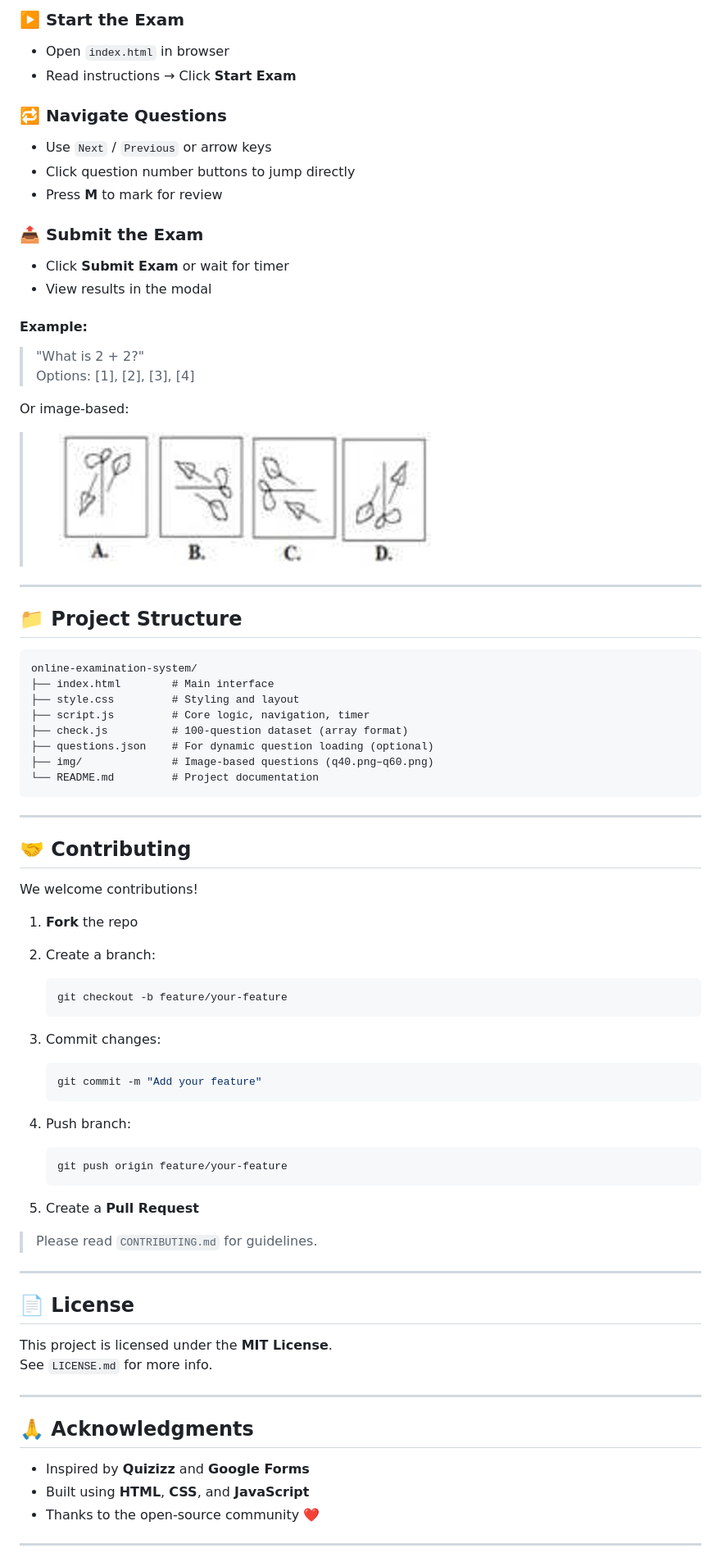
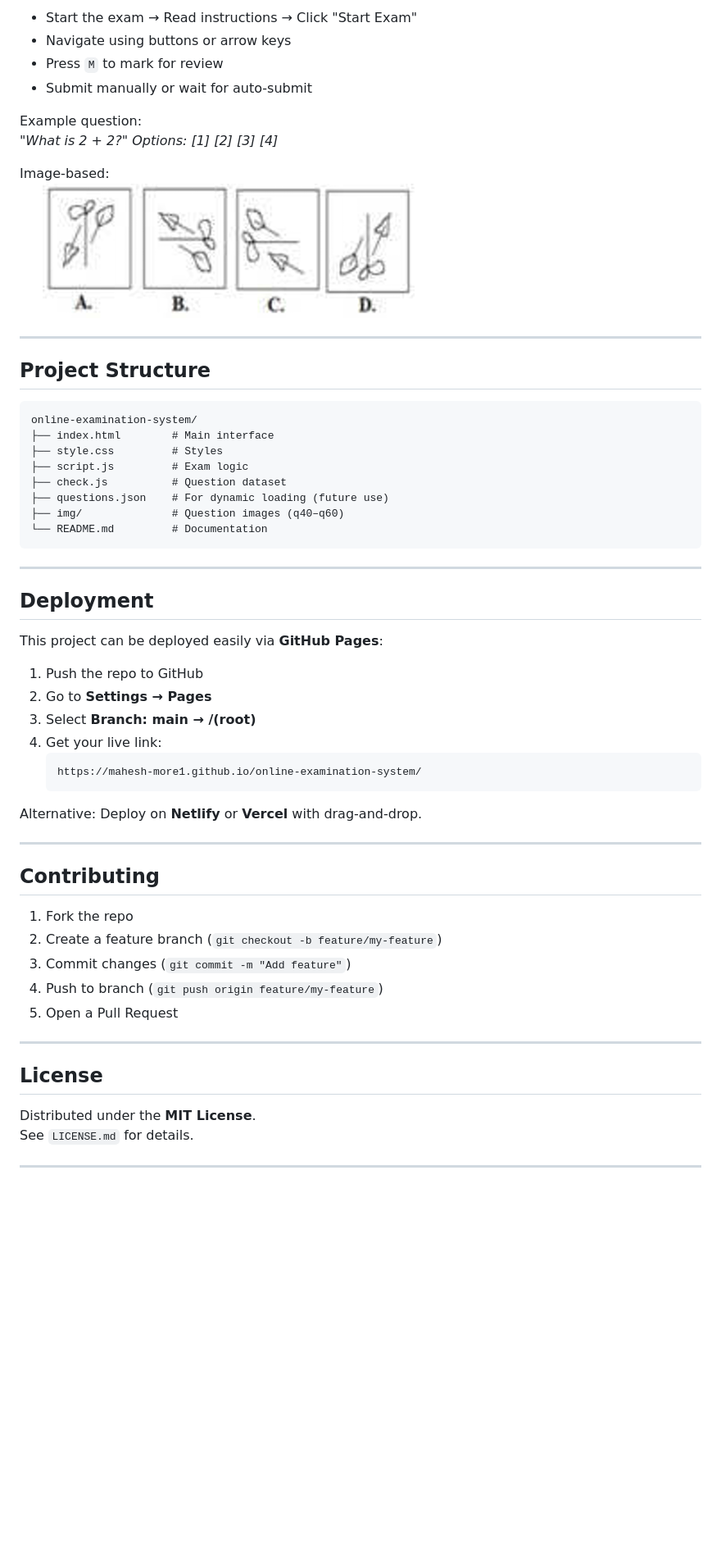
Before and after one commit to Mahesh-more1/Online-Examination-System, a Markdown page: README.md, the part around one of its changes. Shown at 82% size. Rendered like a GitHub page; blank space fills up the shorter version.

````diff
--- a/README.md
+++ b/README.md
@@ -61,87 +111,62 @@ Ensure you have:
 
-### ▶️ Start the Exam
+- Start the exam → Read instructions → Click "Start Exam"
+- Navigate using buttons or arrow keys
+- Press `M` to mark for review
+- Submit manually or wait for auto-submit
 
-- Open `index.html` in browser
-- Read instructions → Click **Start Exam**
+Example question:
+*"What is 2 + 2?" Options: [1] [2] [3] [4]*
 
-### 🔁 Navigate Questions
-
-- Use `Next` / `Previous` or arrow keys
-- Click question number buttons to jump directly
-- Press **M** to mark for review
-
-### 📤 Submit the Exam
-
-- Click **Submit Exam** or wait for timer
-- View results in the modal
-
-#### Example:
-
-> "What is 2 + 2?"
-> Options: [1], [2], [3], [4]
-
-Or image-based:
-
-> ![q40](img/q40.png)
+Image-based:
+![q40](img/q40.png)
 
 ---
 
-## 📁 Project Structure
+## Project Structure
 
 ```
 online-examination-system/
 ├── index.html        # Main interface
-├── style.css         # Styling and layout
-├── script.js         # Core logic, navigation, timer
-├── check.js          # 100-question dataset (array format)
-├── questions.json    # For dynamic question loading (optional)
-├── img/              # Image-based questions (q40.png–q60.png)
-└── README.md         # Project documentation
+├── style.css         # Styles
+├── script.js         # Exam logic
+├── check.js          # Question dataset
+├── questions.json    # For dynamic loading (future use)
+├── img/              # Question images (q40–q60)
+└── README.md         # Documentation
 ```
 
 ---
 
-## 🤝 Contributing
+## Deployment
 
-We welcome contributions!
+This project can be deployed easily via **GitHub Pages**:
 
-1. **Fork** the repo
-2. Create a branch:
-
-   ```bash
-   git checkout -b feature/your-feature
+1. Push the repo to GitHub
+2. Go to **Settings → Pages**
+3. Select **Branch: main → /(root)**
+4. Get your live link:
+   ```
+   https://mahesh-more1.github.io/online-examination-system/
    ```
 
-3. Commit changes:
-
-   ```bash
-   git commit -m "Add your feature"
-   ```
-
-4. Push branch:
-
-   ```bash
-   git push origin feature/your-feature
-   ```
-
-5. Create a **Pull Request**
-
-> Please read `CONTRIBUTING.md` for guidelines.
+Alternative: Deploy on **Netlify** or **Vercel** with drag-and-drop.
 
 ---
 
-## 📄 License
+## Contributing
 
-This project is licensed under the **MIT License**.
-See `LICENSE.md` for more info.
+1. Fork the repo
+2. Create a feature branch (`git checkout -b feature/my-feature`)
+3. Commit changes (`git commit -m "Add feature"`)
+4. Push to branch (`git push origin feature/my-feature`)
+5. Open a Pull Request
 
 ---
 
-## 🙏 Acknowledgments
+## License
 
-- Inspired by **Quizizz** and **Google Forms**
-- Built using **HTML**, **CSS**, and **JavaScript**
-- Thanks to the open-source community ❤️
+Distributed under the **MIT License**.
+See `LICENSE.md` for details.
 
 ---
 
````
Also changed, not shown: other parts of README.md (+96 -41 lines).
